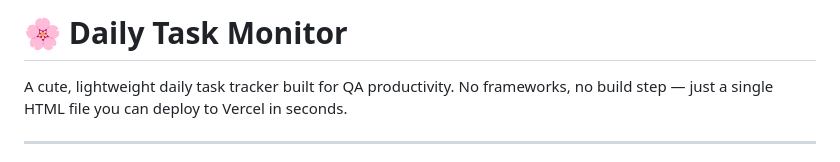
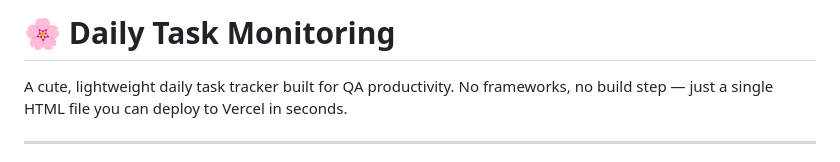
Before and after one commit to JohnlyndelCastillo/daily-planner, a Markdown page: README.md, the part around the change. GitHub-like rendering.

Commit message:
chore: fix wording in README.md

```diff
--- a/README.md
+++ b/README.md
@@ -1,4 +1,4 @@
-# 🌸 Daily Task Monitor
+# 🌸 Daily Task Monitoring
 
 A cute, lightweight daily task tracker built for QA productivity. No frameworks, no build step — just a single HTML file you can deploy to Vercel in seconds.
 
```
